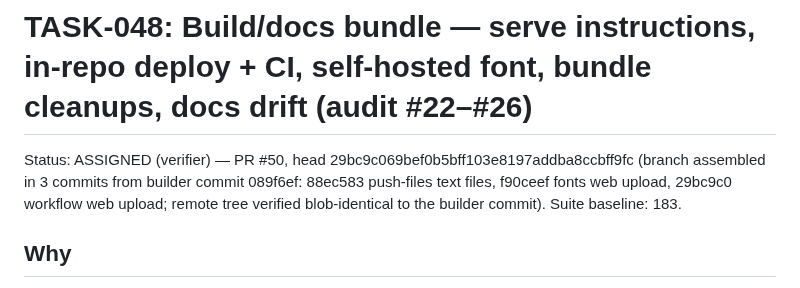
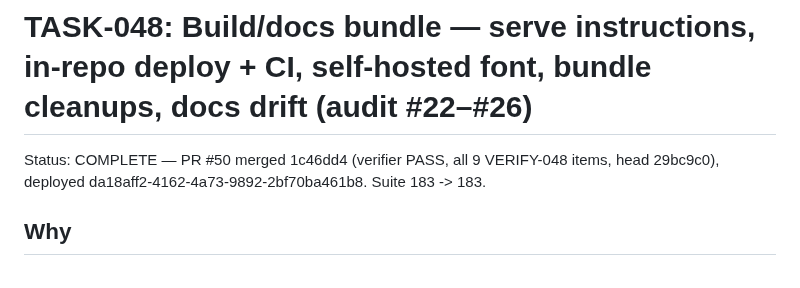
Before and after one commit to Here2Huynh/13-tien-len, a Markdown page: tasks/TASK-048.md, the part around the change. GitHub-like rendering.

```diff
--- a/tasks/TASK-048.md
+++ b/tasks/TASK-048.md
@@ -1,6 +1,8 @@
 # TASK-048: Build/docs bundle — serve instructions, in-repo deploy + CI, self-hosted font, bundle cleanups, docs drift (audit #22–#26)
 
-Status: ASSIGNED (verifier) — PR #50, head 29bc9c069bef0b5bff103e8197addba8ccbff9fc (branch assembled in 3 commits from builder commit 089f6ef: 88ec583 push-files text files, f90ceef fonts web upload, 29bc9c0 workflow web upload; remote tree verified blob-identical to the builder commit). Suite baseline: 183.
+Status: COMPLETE — PR #50 merged 1c46dd4 (verifier PASS, all 9
+VERIFY-048 items, head 29bc9c0), deployed da18aff2-4162-4a73-9892-2bf70ba461b8.
+Suite 183 -> 183.
 
 ## Why
 
```
Also changed, not shown: README.md (+1 -0 lines).
